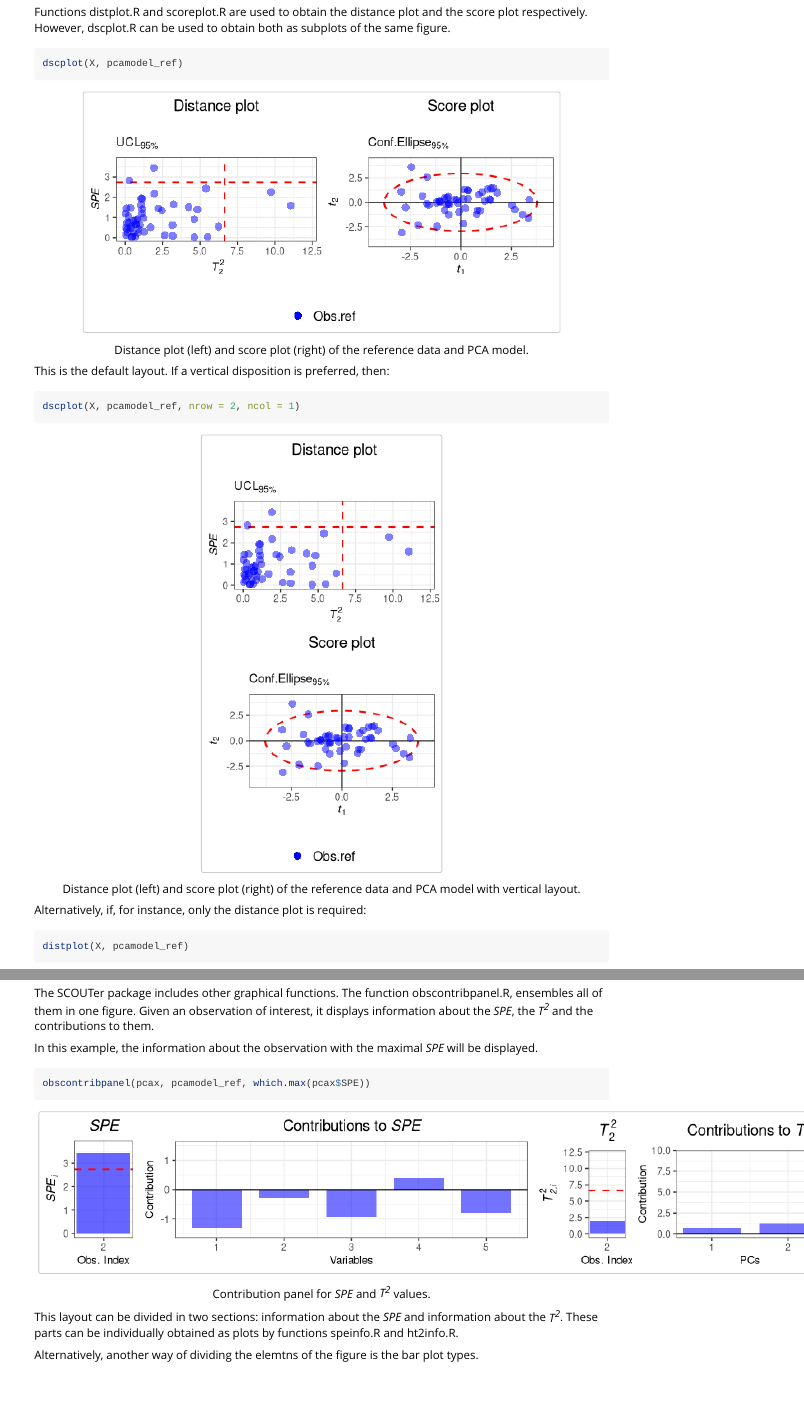
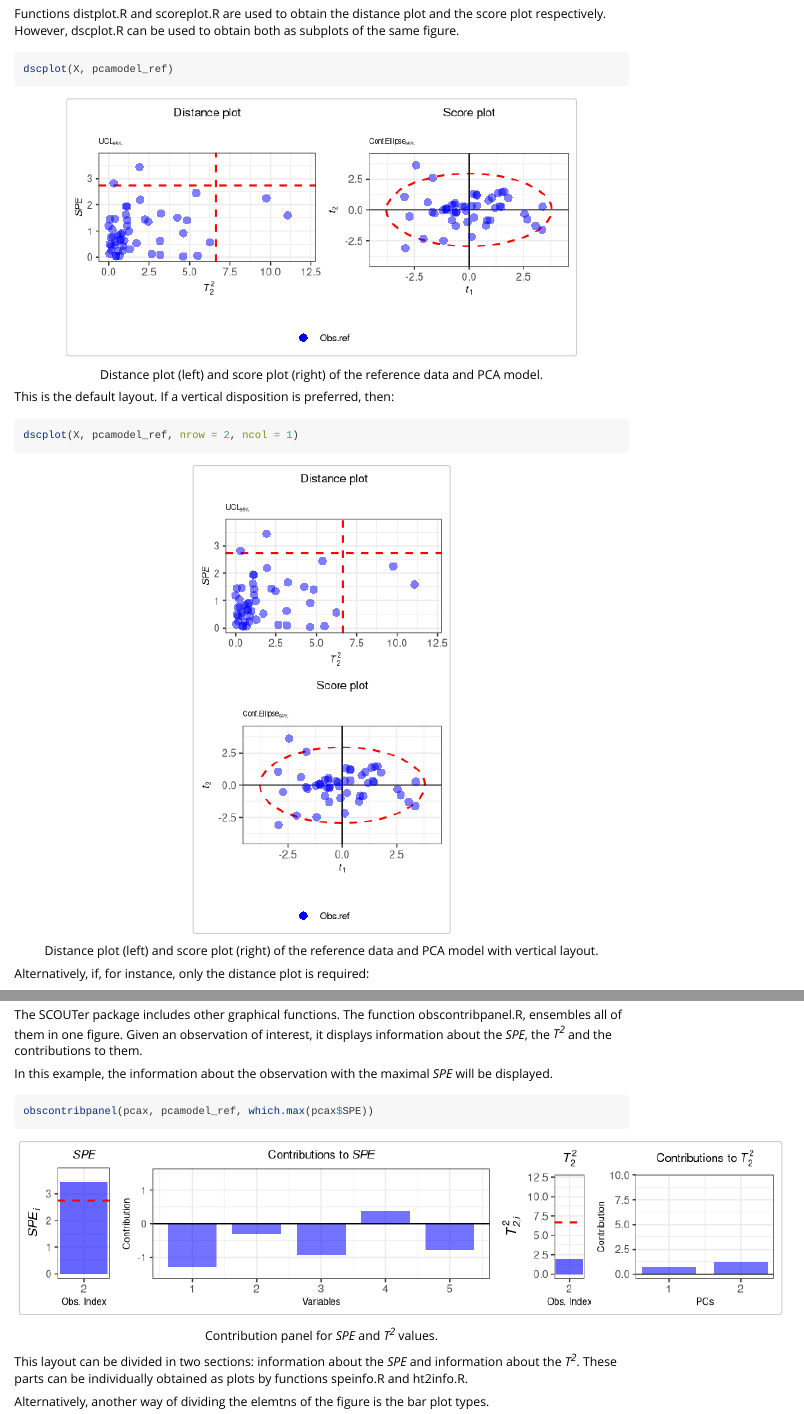
Before and after one commit to albagc/SCOUTerRpack, an R Markdown document (vignettes/demoscouter.Rmd): the page in a window 1100 px wide, from 500 px down before the commit and from 540 px down after it, so that both start at the same text, and a second part further down, joined at a grey line. Rendered offline with R 4.5, knitr and Pandoc, with nearby package versions; both versions are drawn in the output format of the newer one; long lines of code are wrapped.

Commit message:
vignette and size fonts

````diff
--- a/R/barwithucl.R
+++ b/R/barwithucl.R
@@ -24,7 +24,7 @@ barwithucl <- function(x, iobs, ucl, plotname = "", ylabelname = "", xlabelname
     ggplot2::coord_cartesian(ylim = c(0, max(x, ucl)*1.1)) +
     ggplot2::labs(x = xlabelname, y = ylabelname, title = paste0(plotname,"\n")) +
     ggplot2::theme_bw() +
-    ggplot2::theme(plot.title = ggplot2::element_text(hjust = 0.5, size = 14),
-                   axis.title.x = ggplot2::element_text(size = 10))
+    ggplot2::theme(plot.title = ggplot2::element_text(hjust = 0.5, size = 10),
+                   axis.title.x = ggplot2::element_text(size = 8))
   return(barobj)
 }
--- a/R/custombar.R
+++ b/R/custombar.R
@@ -23,9 +23,9 @@ custombar <- function(X, iobs, plotname = "", ylabelname = "Contribution", xlabe
     ggplot2::coord_cartesian(ylim = c(-ymax, ymax)*1.1) +
     ggplot2::labs(x = xlabelname, y = ylabelname, title = paste0(plotname,"\n")) +
     ggplot2::theme_bw() +
-    ggplot2::theme(plot.title = ggplot2::element_text(hjust = 0.5, size = 14),
+    ggplot2::theme(plot.title = ggplot2::element_text(hjust = 0.5, size = 10),
                    legend.position = "none",
-                   axis.title.x = ggplot2::element_text(size = 10),
-                   axis.title.y = ggplot2::element_text(size = 10))
+                   axis.title.x = ggplot2::element_text(size = 8),
+                   axis.title.y = ggplot2::element_text(size = 8))
   return(barobj)
 }
--- a/R/distplotsimple.R
+++ b/R/distplotsimple.R
@@ -51,9 +51,10 @@ distplotsimple <- function(T2, SPE, lim.t2, lim.spe, ncomp, obstag = matrix(0, l
     ggplot2::labs(x = bquote(italic(~T[.(ncomp)]^2)), y = "SPE", title = plottitle,
          subtitle = bquote(UCL[.(paste0((1-alpha)*100, "%"))])) +
     ggplot2::guides(colour = ggplot2::guide_legend("", override.aes = list(alpha = 1)), shape = ggplot2::guide_legend("")) +
-    ggplot2::theme(legend.position = "bottom", plot.title = ggplot2::element_text(hjust = 0.5, size = 14),
-          axis.title.x = ggplot2::element_text(face = "italic", size = 10),
-          axis.title.y = ggplot2::element_text(face = "italic", size = 10),
-          legend.direction = "vertical", legend.text = ggplot2::element_text(size = 12))
+    ggplot2::theme(legend.position = "bottom", plot.title = ggplot2::element_text(hjust = 0.5, size = 10),
+          axis.title.x = ggplot2::element_text(face = "italic", size = 8),
+          axis.title.y = ggplot2::element_text(face = "italic", size = 8),
+          legend.direction = "vertical", legend.text = ggplot2::element_text(size = 8),
+          plot.subtitle = ggplot2::element_text(size = 6))
   return(distplot)
 }
--- a/R/scoreplotsimple.R
+++ b/R/scoreplotsimple.R
@@ -70,9 +70,10 @@ scoreplotsimple <- function(Tscores, pcx = 1, pcy  = 2, obstag = matrix(0, nrow(
          subtitle = bquote(Conf.Ellipse[.(paste0((1-alpha)*100, "%"))])) +
     ggplot2::guides(colour = ggplot2::guide_legend("", override.aes = list(alpha = 1)),
                     shape = ggplot2::guide_legend("")) +
-    ggplot2::theme(legend.position = "bottom", plot.title = ggplot2::element_text(hjust = 0.5, size = 14),
-          axis.title.x = ggplot2::element_text(face = "italic", size = 10),
-          axis.title.y = ggplot2::element_text(face = "italic", size = 10),
-          legend.direction = "vertical", legend.text = ggplot2::element_text(size = 12))
+    ggplot2::theme(legend.position = "bottom", plot.title = ggplot2::element_text(hjust = 0.5, size = 10),
+          axis.title.x = ggplot2::element_text(face = "italic", size = 8),
+          axis.title.y = ggplot2::element_text(face = "italic", size = 8),
+          legend.direction = "vertical", legend.text = ggplot2::element_text(size = 8),
+          plot.subtitle = ggplot2::element_text(size = 6))
   return(scplot)
 }
--- a/vignettes/demoscouter.Rmd
+++ b/vignettes/demoscouter.Rmd
@@ -1,11 +1,17 @@
 ---
 title: "SCOUTer demo"
-# output: rmarkdown::html_vignette
-output: pdf_document
+output: rmarkdown::html_vignette
+  # html_document:
+  #   df_print: paged
+  #   toc: yes
+  # pdf_document:
+  #   fig_caption: yes
+  #   number_sections: yes
+  #   toc: yes
 vignette: >
   %\VignetteIndexEntry{SCOUTer demo}
+  %\VignetteEncoding{UTF-8}
   %\VignetteEngine{knitr::rmarkdown}
-  %\VignetteEncoding{UTF-8}
 ---
 
 ```{r, include = FALSE}
@@ -59,15 +65,16 @@ distplot(X, pcamodel_ref)
 Note that the dataset and the PCA model are used as inputs, instead of the projection results. This is because all these functions innerly perform the PCA-ME step.
 
 ## Other plots
-The SCOUTer package includes other graphical functions. The function obscontribpanel.R, ensembles all of them in one figure. Given an observation of interest, it displays information about the _SPE_, the _T<sup>2</sup>_ and the contributions to them.
+
+The SCOUTer package includes other graphical functions. The function obscontribpanel.R, ensembles all of them in one figure. Given an observation of interest, it displays information about the _SPE_, the _T^2^_ and the contributions to them.
 
 In this example, the information about the observation with the maximal _SPE_ will be displayed.
 
-```{r obscontrib, fig.cap="Contribution panel for _SPE_ and _T<sup>2</sup>_ values.", fig.dim = c(10, 2), fig.fullwidth = TRUE}
+```{r obscontrib, fig.cap="Contribution panel for _SPE_ and _T^2^_ values.", fig.dim = c(9, 2), fig.fullwidth = TRUE}
 obscontribpanel(pcax, pcamodel_ref, which.max(pcax$SPE))
 ```
 
-This layout can be divided in two sections: information about the _SPE_ and information about the _T<sup>2</sup>_. These parts can be individually obtained as plots by functions speinfo.R and ht2info.R.
+This layout can be divided in two sections: information about the _SPE_ and information about the _T^2^_. These parts can be individually obtained as plots by functions speinfo.R and ht2info.R.
 
 Alternatively, another way of dividing the elemtns of the figure is the bar plot types.
 
````
Also changed, not shown: vignettes/demoscouter.Rmd (23 more changed lines).
